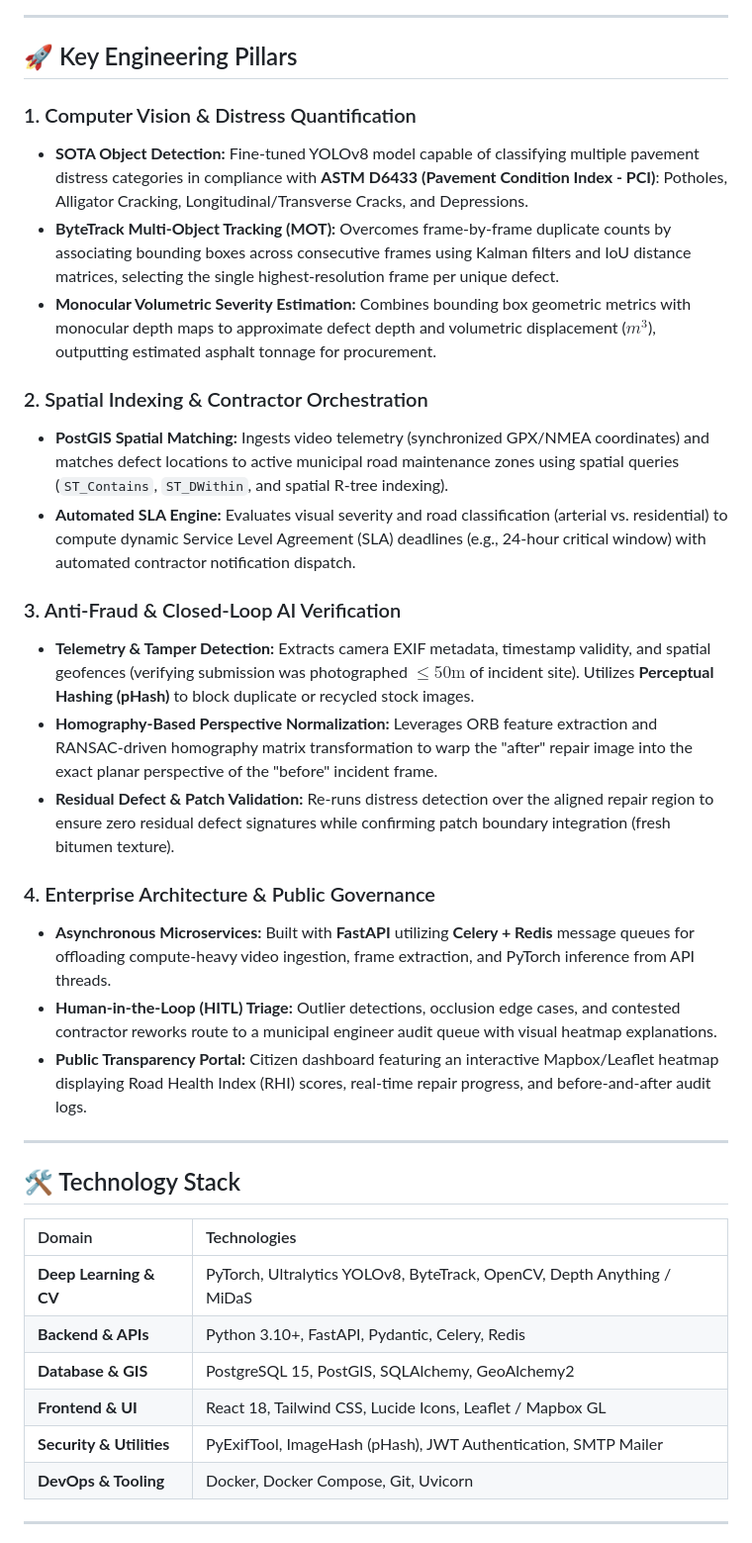
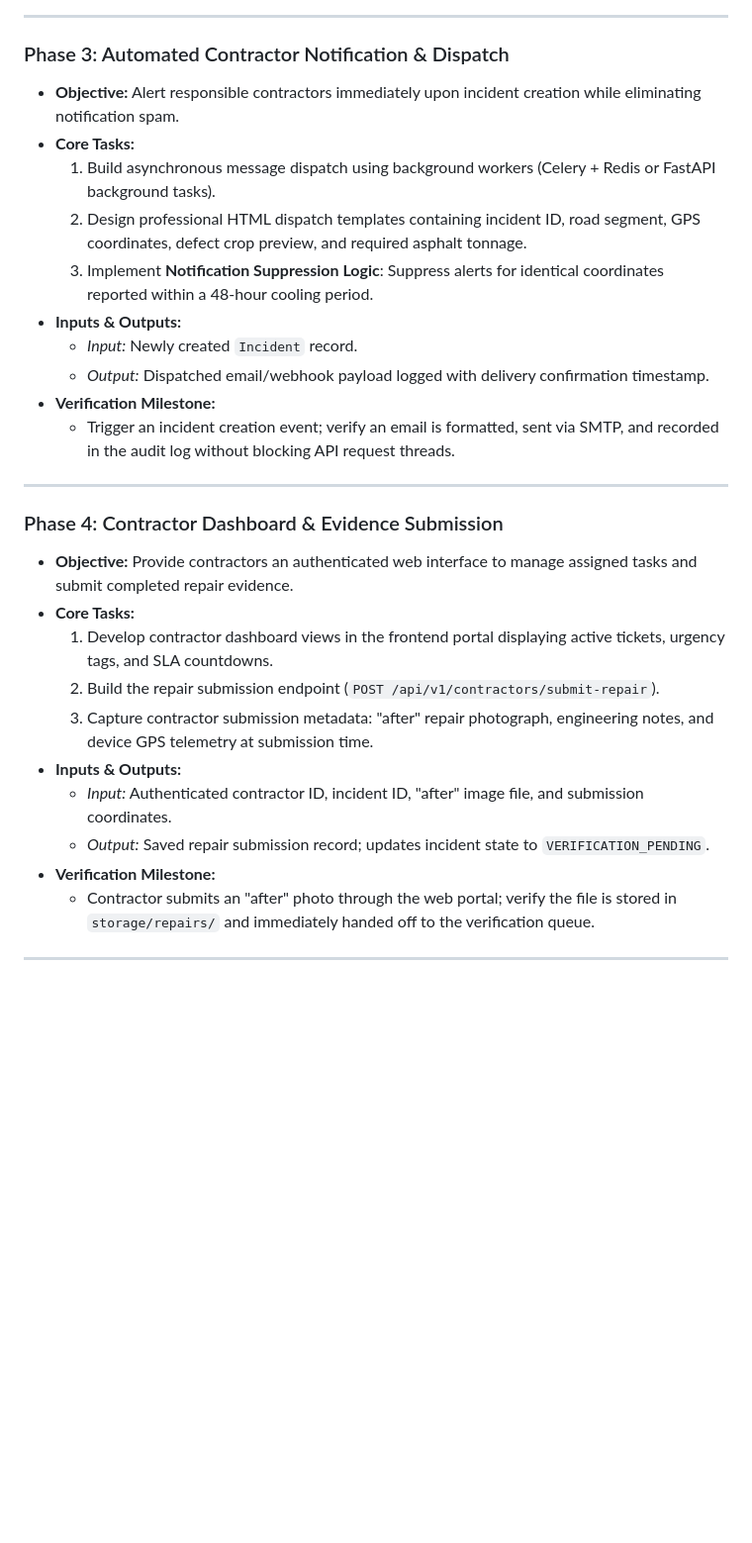
Before and after one commit to Prathamesh-000/AI-Based-Road-Health-Intelligence-Predictive-Maintenance-System, a Markdown page: README.md, the part around one of its changes. Shown at 99% size. Drawn GitHub-style; blank space fills up the shorter version.

```diff
--- a/README.md
+++ b/README.md
@@ -220,39 +259,31 @@ flowchart TD
 
 ---
 
-## 🚀 Key Engineering Pillars
-
-### 1. Computer Vision & Distress Quantification
-* **SOTA Object Detection:** Fine-tuned YOLOv8 model capable of classifying multiple pavement distress categories in compliance with **ASTM D6433 (Pavement Condition Index - PCI)**: Potholes, Alligator Cracking, Longitudinal/Transverse Cracks, and Depressions.
-* **ByteTrack Multi-Object Tracking (MOT):** Overcomes frame-by-frame duplicate counts by associating bounding boxes across consecutive frames using Kalman filters and IoU distance matrices, selecting the single highest-resolution frame per unique defect.
-* **Monocular Volumetric Severity Estimation:** Combines bounding box geometric metrics with monocular depth maps to approximate defect depth and volumetric displacement ($m^3$), outputting estimated asphalt tonnage for procurement.
-
-### 2. Spatial Indexing & Contractor Orchestration
-* **PostGIS Spatial Matching:** Ingests video telemetry (synchronized GPX/NMEA coordinates) and matches defect locations to active municipal road maintenance zones using spatial queries (`ST_Contains`, `ST_DWithin`, and spatial R-tree indexing).
-* **Automated SLA Engine:** Evaluates visual severity and road classification (arterial vs. residential) to compute dynamic Service Level Agreement (SLA) deadlines (e.g., 24-hour critical window) with automated contractor notification dispatch.
-
-### 3. Anti-Fraud & Closed-Loop AI Verification
-* **Telemetry & Tamper Detection:** Extracts camera EXIF metadata, timestamp validity, and spatial geofences (verifying submission was photographed $\le 50\text{m}$ of incident site). Utilizes **Perceptual Hashing (pHash)** to block duplicate or recycled stock images.
-* **Homography-Based Perspective Normalization:** Leverages ORB feature extraction and RANSAC-driven homography matrix transformation to warp the "after" repair image into the exact planar perspective of the "before" incident frame.
-* **Residual Defect & Patch Validation:** Re-runs distress detection over the aligned repair region to ensure zero residual defect signatures while confirming patch boundary integration (fresh bitumen texture).
-
-### 4. Enterprise Architecture & Public Governance
-* **Asynchronous Microservices:** Built with **FastAPI** utilizing **Celery + Redis** message queues for offloading compute-heavy video ingestion, frame extraction, and PyTorch inference from API threads.
-* **Human-in-the-Loop (HITL) Triage:** Outlier detections, occlusion edge cases, and contested contractor reworks route to a municipal engineer audit queue with visual heatmap explanations.
-* **Public Transparency Portal:** Citizen dashboard featuring an interactive Mapbox/Leaflet heatmap displaying Road Health Index (RHI) scores, real-time repair progress, and before-and-after audit logs.
+### Phase 3: Automated Contractor Notification & Dispatch
+* **Objective:** Alert responsible contractors immediately upon incident creation while eliminating notification spam.
+* **Core Tasks:**
+  1. Build asynchronous message dispatch using background workers (Celery + Redis or FastAPI background tasks).
+  2. Design professional HTML dispatch templates containing incident ID, road segment, GPS coordinates, defect crop preview, and required asphalt tonnage.
+  3. Implement **Notification Suppression Logic**: Suppress alerts for identical coordinates reported within a 48-hour cooling period.
+* **Inputs & Outputs:**
+  * *Input:* Newly created `Incident` record.
+  * *Output:* Dispatched email/webhook payload logged with delivery confirmation timestamp.
+* **Verification Milestone:**
+  * Trigger an incident creation event; verify an email is formatted, sent via SMTP, and recorded in the audit log without blocking API request threads.
 
 ---
 
-## 🛠️ Technology Stack
-
-| Domain | Technologies |
-| :--- | :--- |
-| **Deep Learning & CV** | PyTorch, Ultralytics YOLOv8, ByteTrack, OpenCV, Depth Anything / MiDaS |
-| **Backend & APIs** | Python 3.10+, FastAPI, Pydantic, Celery, Redis |
-| **Database & GIS** | PostgreSQL 15, PostGIS, SQLAlchemy, GeoAlchemy2 |
-| **Frontend & UI** | React 18, Tailwind CSS, Lucide Icons, Leaflet / Mapbox GL |
-| **Security & Utilities** | PyExifTool, ImageHash (pHash), JWT Authentication, SMTP Mailer |
-| **DevOps & Tooling** | Docker, Docker Compose, Git, Uvicorn |
+### Phase 4: Contractor Dashboard & Evidence Submission
+* **Objective:** Provide contractors an authenticated web interface to manage assigned tasks and submit completed repair evidence.
+* **Core Tasks:**
+  1. Develop contractor dashboard views in the frontend portal displaying active tickets, urgency tags, and SLA countdowns.
+  2. Build the repair submission endpoint (`POST /api/v1/contractors/submit-repair`).
+  3. Capture contractor submission metadata: "after" repair photograph, engineering notes, and device GPS telemetry at submission time.
+* **Inputs & Outputs:**
+  * *Input:* Authenticated contractor ID, incident ID, "after" image file, and submission coordinates.
+  * *Output:* Saved repair submission record; updates incident state to `VERIFICATION_PENDING`.
+* **Verification Milestone:**
+  * Contractor submits an "after" photo through the web portal; verify the file is stored in `storage/repairs/` and immediately handed off to the verification queue.
 
 ---
 
```
Also changed, not shown: other parts of README.md (+277 -214 lines).
